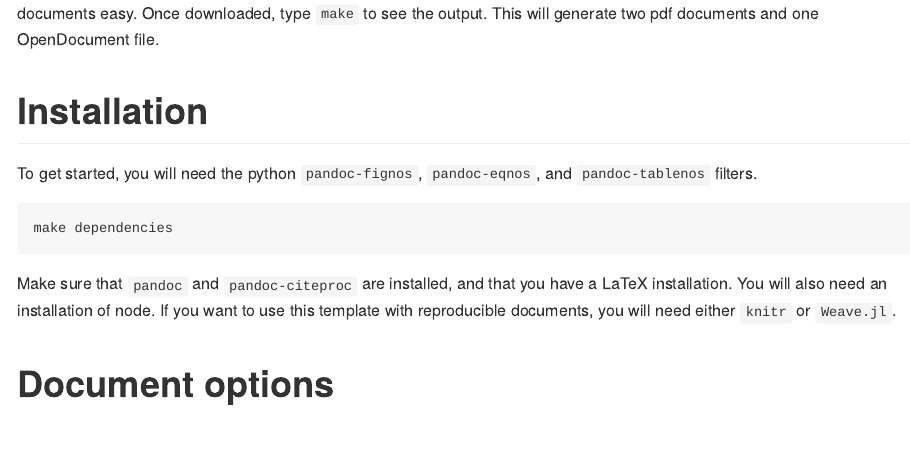
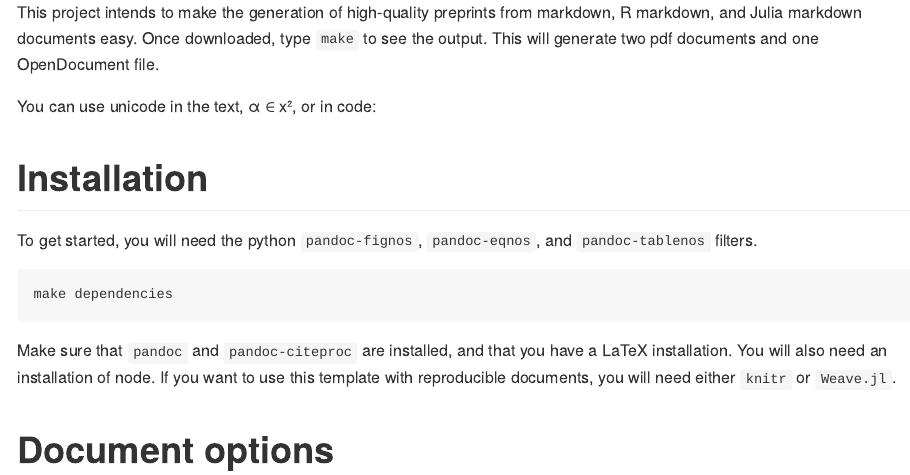
Before and after one commit to PoisotLab/PLMT, an R Markdown document (manuscript.Rmd): the page in a window 1100 px wide, from its top. The pictures show the output file manuscript.md that the author committed with the source, drawn offline in the style of GitHub.

Commit message:
ongoing changes to make greek characters easy in the text

```diff
--- a/manuscript.Rmd
+++ b/manuscript.Rmd
@@ -2,6 +2,8 @@
 markdown, R markdown, and Julia markdown documents easy. Once downloaded, type
 `make` to see the output. This will generate two pdf documents and one
 OpenDocument file.
+
+You can use unicode in the text, α ∈ x², or in code:
 
 # Installation
 
```
Also changed, not shown: .plmt/plmt-fonts.tex, figure/histogram-1.pdf, figure/testfig-1.pdf, manuscript.md, output/manuscript.tex, output/manuscript_draft.pdf, output/manuscript_preprint.pdf, 1 other file.
